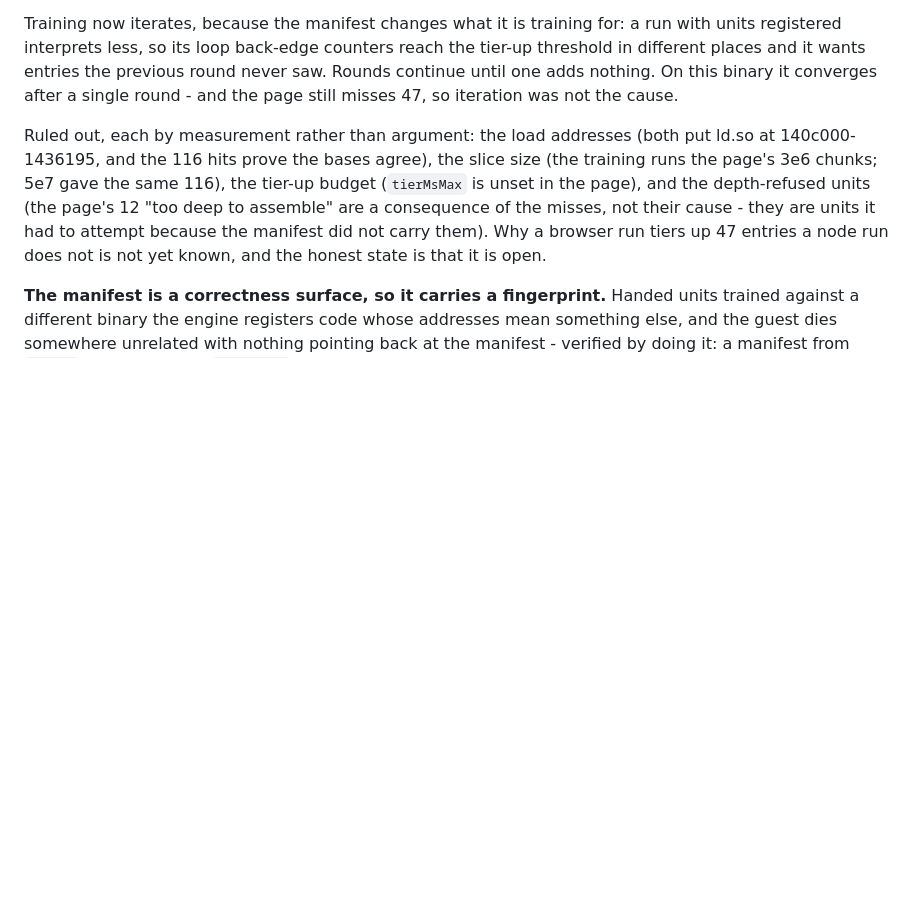
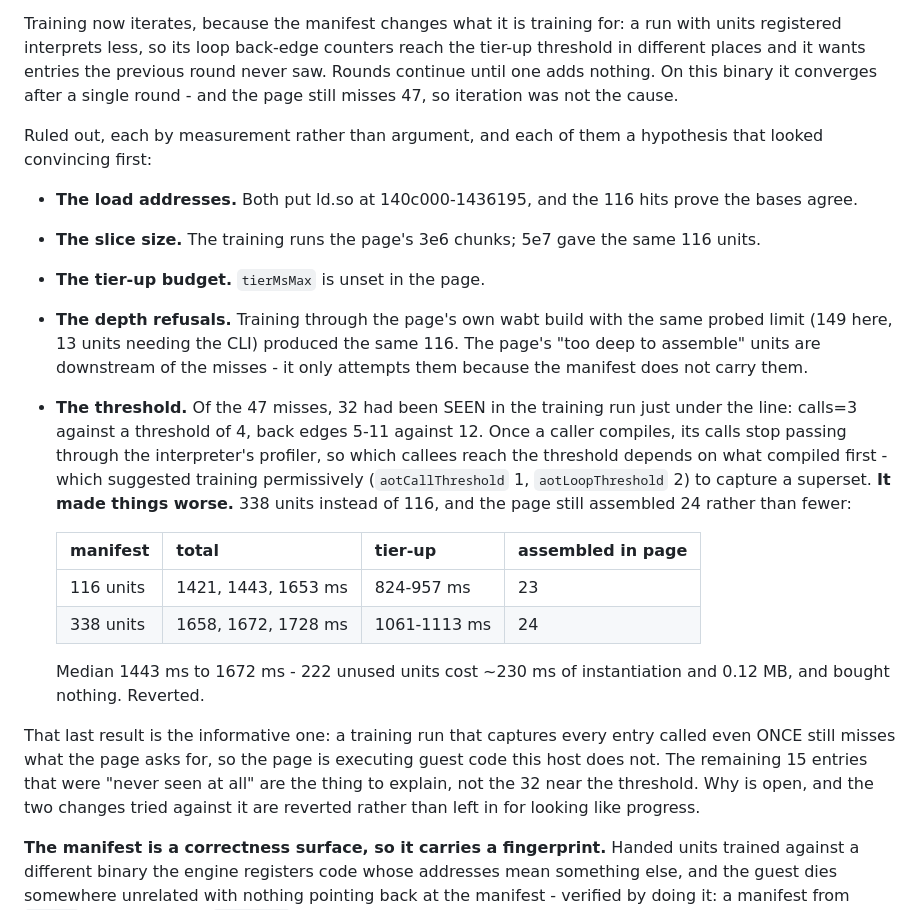
Before and after one commit to RohanAdwankar/oxwasm, a Markdown page: docs/performance.md, the part around the change. Rendered like a GitHub page; blank space fills up the shorter version.

Commit message:
Record two attempts at the manifest coverage gap that did not work
Both are reverted. Keeping them would have been keeping complexity that
buys nothing, and the negative results are worth more than the code.

Training through the page's own wabt build with the same probed depth
limit (149 here, 13 units needing the CLI fallback) produced the same
116 units. The page's "too deep to assemble" refusals are downstream of
the misses - it only attempts those units because the manifest does not
carry them - so matching the limit changes nothing.

Training permissively made it worse. Of the 47 entries the page asks for
and misses, 32 had been seen in the training run just under the line
(calls=3 against a threshold of 4, back edges 5-11 against 12), which
argued for dropping the thresholds to capture a superset. At
aotCallThreshold 1 and aotLoopThreshold 2 the manifest went from 116
units to 338, and the page still assembled 24 rather than fewer:
1421/1443/1653 ms becomes 1658/1672/1728. The 222 unused units cost
~230 ms of instantiation and 0.12 MB.

That is the informative result. A training run capturing every entry
called even once still misses what the page asks for, so the page is
executing guest code this host does not, and the 15 entries never seen
at all are the thing to explain rather than the 32 near the threshold.

```diff
--- a/docs/performance.md
+++ b/docs/performance.md
@@ -489,14 +489,40 @@ previous round never saw. Rounds continue until one adds nothing. On this
 binary it converges after a single round - and the page still misses 47, so
 iteration was not the cause.
 
-Ruled out, each by measurement rather than argument: the load addresses (both
-put ld.so at 140c000-1436195, and the 116 hits prove the bases agree), the
-slice size (the training runs the page's 3e6 chunks; 5e7 gave the same 116),
-the tier-up budget (`tierMsMax` is unset in the page), and the depth-refused
-units (the page's 12 "too deep to assemble" are a consequence of the misses,
-not their cause - they are units it had to attempt because the manifest did
-not carry them). Why a browser run tiers up 47 entries a node run does not is
-not yet known, and the honest state is that it is open.
+Ruled out, each by measurement rather than argument, and each of them a
+hypothesis that looked convincing first:
+
+- **The load addresses.** Both put ld.so at 140c000-1436195, and the 116 hits
+  prove the bases agree.
+- **The slice size.** The training runs the page's 3e6 chunks; 5e7 gave the
+  same 116 units.
+- **The tier-up budget.** `tierMsMax` is unset in the page.
+- **The depth refusals.** Training through the page's own wabt build with the
+  same probed limit (149 here, 13 units needing the CLI) produced the same 116.
+  The page's "too deep to assemble" units are downstream of the misses - it
+  only attempts them because the manifest does not carry them.
+- **The threshold.** Of the 47 misses, 32 had been SEEN in the training run
+  just under the line: calls=3 against a threshold of 4, back edges 5-11
+  against 12. Once a caller compiles, its calls stop passing through the
+  interpreter's profiler, so which callees reach the threshold depends on what
+  compiled first - which suggested training permissively (`aotCallThreshold`
+  1, `aotLoopThreshold` 2) to capture a superset. **It made things worse.**
+  338 units instead of 116, and the page still assembled 24 rather than fewer:
+
+  | manifest | total | tier-up | assembled in page |
+  |---|---|---|---|
+  | 116 units | 1421, 1443, 1653 ms | 824-957 ms | 23 |
+  | 338 units | 1658, 1672, 1728 ms | 1061-1113 ms | 24 |
+
+  Median 1443 ms to 1672 ms - 222 unused units cost ~230 ms of instantiation
+  and 0.12 MB, and bought nothing. Reverted.
+
+That last result is the informative one: a training run that captures every
+entry called even ONCE still misses what the page asks for, so the page is
+executing guest code this host does not. The remaining 15 entries that were
+"never seen at all" are the thing to explain, not the 32 near the threshold.
+Why is open, and the two changes tried against it are reverted rather than
+left in for looking like progress.
 
 **The manifest is a correctness surface, so it carries a fingerprint.** Handed
 units trained against a different binary the engine registers code whose
```
